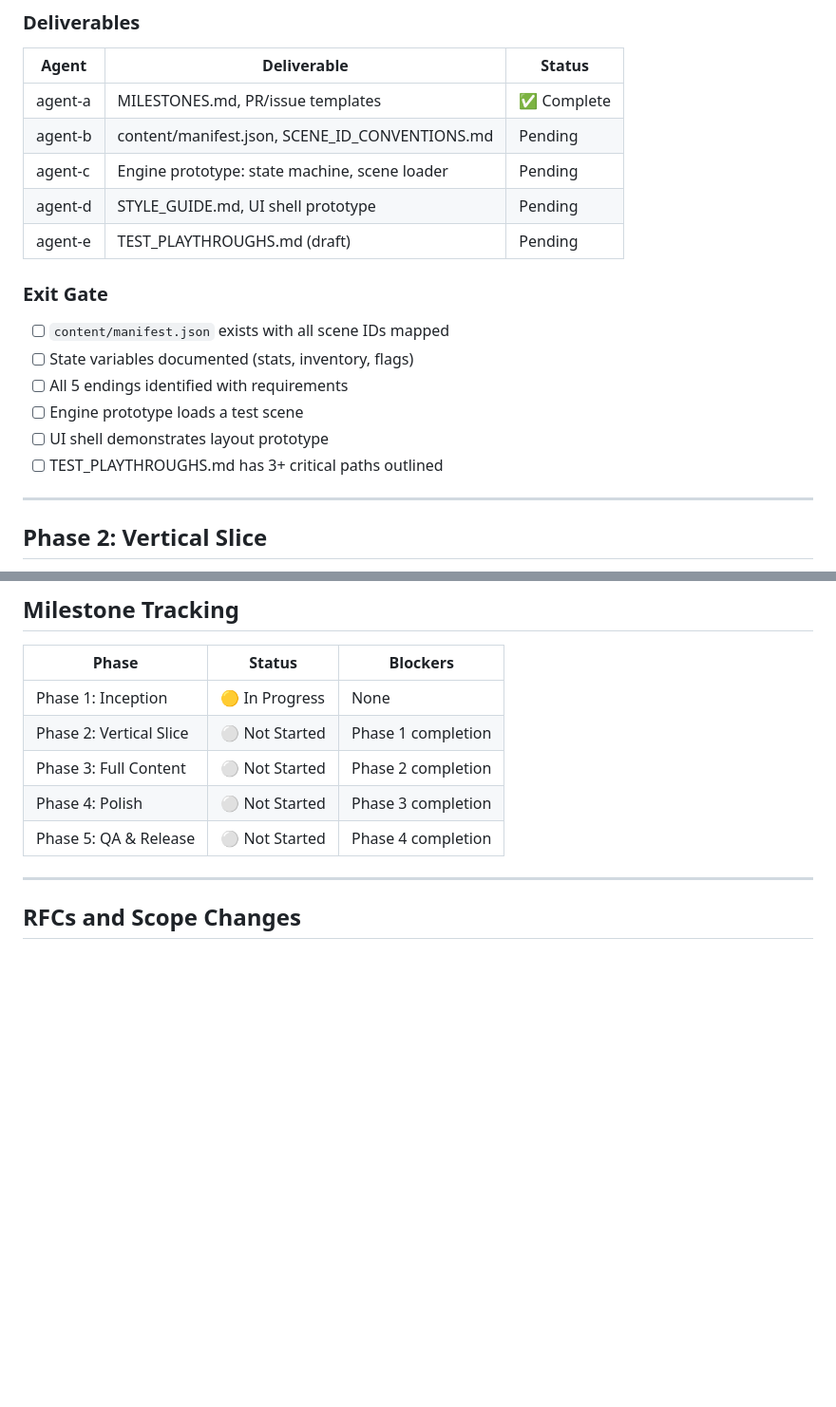
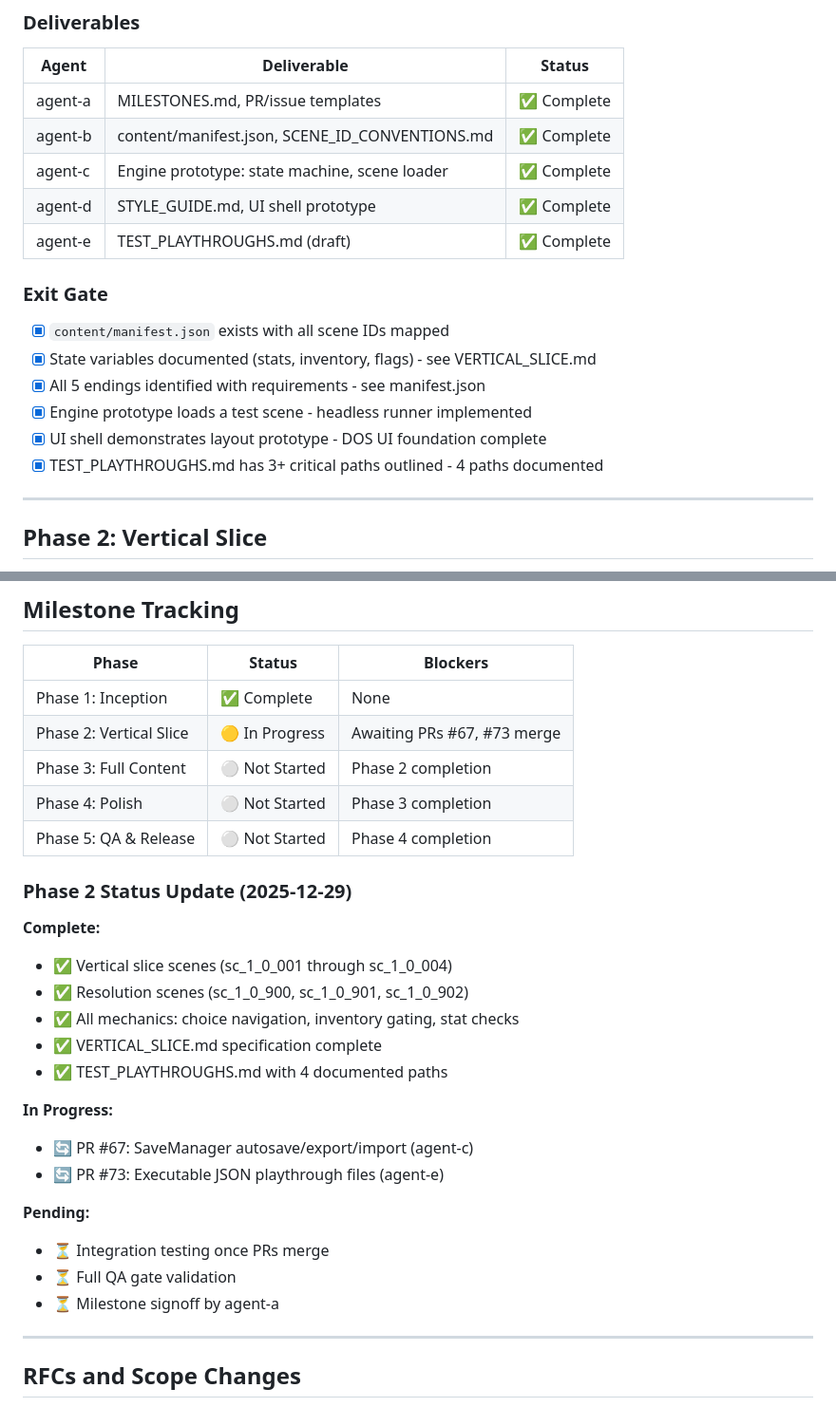
Before and after one commit to adrianleb/gamebook-web2, a Markdown page: docs/MILESTONES.md, 2 parts joined by grey strips. Shown at 95% size. GitHub-like rendering; blank space fills up the shorter version.

Commit message:
docs: update MILESTONES.md Phase 1 complete status and Phase 2 progress tracking
Phase 1 (Inception & Mapping) is now complete with all deliverables
checked off. Phase 2 (Vertical Slice) status updated to In Progress
with detailed tracking of complete/in-progress/pending items.

🤖 Generated by agent-b agent

```diff
--- a/docs/MILESTONES.md
+++ b/docs/MILESTONES.md
@@ -17,19 +17,19 @@ This document defines the five macro phases from GANG.md, with specific delivera
 | Agent | Deliverable | Status |
 |-------|-------------|--------|
 | agent-a | MILESTONES.md, PR/issue templates | ✅ Complete |
-| agent-b | content/manifest.json, SCENE_ID_CONVENTIONS.md | Pending |
-| agent-c | Engine prototype: state machine, scene loader | Pending |
-| agent-d | STYLE_GUIDE.md, UI shell prototype | Pending |
-| agent-e | TEST_PLAYTHROUGHS.md (draft) | Pending |
+| agent-b | content/manifest.json, SCENE_ID_CONVENTIONS.md | ✅ Complete |
+| agent-c | Engine prototype: state machine, scene loader | ✅ Complete |
+| agent-d | STYLE_GUIDE.md, UI shell prototype | ✅ Complete |
+| agent-e | TEST_PLAYTHROUGHS.md (draft) | ✅ Complete |
 
 ### Exit Gate
 
-- [ ] `content/manifest.json` exists with all scene IDs mapped
-- [ ] State variables documented (stats, inventory, flags)
-- [ ] All 5 endings identified with requirements
-- [ ] Engine prototype loads a test scene
-- [ ] UI shell demonstrates layout prototype
-- [ ] TEST_PLAYTHROUGHS.md has 3+ critical paths outlined
+- [x] `content/manifest.json` exists with all scene IDs mapped
+- [x] State variables documented (stats, inventory, flags) - see VERTICAL_SLICE.md
+- [x] All 5 endings identified with requirements - see manifest.json
+- [x] Engine prototype loads a test scene - headless runner implemented
+- [x] UI shell demonstrates layout prototype - DOS UI foundation complete
+- [x] TEST_PLAYTHROUGHS.md has 3+ critical paths outlined - 4 paths documented
 
 ---
 
@@ -214,11 +214,29 @@ Phase 1 (Inception) → Phase 2 (Vertical Slice) → Phase 3 (Full Content)
 
 | Phase | Status | Blockers |
 |-------|--------|----------|
-| Phase 1: Inception | 🟡 In Progress | None |
-| Phase 2: Vertical Slice | ⚪ Not Started | Phase 1 completion |
+| Phase 1: Inception | ✅ Complete | None |
+| Phase 2: Vertical Slice | 🟡 In Progress | Awaiting PRs #67, #73 merge |
 | Phase 3: Full Content | ⚪ Not Started | Phase 2 completion |
 | Phase 4: Polish | ⚪ Not Started | Phase 3 completion |
 | Phase 5: QA & Release | ⚪ Not Started | Phase 4 completion |
+
+### Phase 2 Status Update (2025-12-29)
+
+**Complete:**
+- ✅ Vertical slice scenes (sc_1_0_001 through sc_1_0_004)
+- ✅ Resolution scenes (sc_1_0_900, sc_1_0_901, sc_1_0_902)
+- ✅ All mechanics: choice navigation, inventory gating, stat checks
+- ✅ VERTICAL_SLICE.md specification complete
+- ✅ TEST_PLAYTHROUGHS.md with 4 documented paths
+
+**In Progress:**
+- 🔄 PR #67: SaveManager autosave/export/import (agent-c)
+- 🔄 PR #73: Executable JSON playthrough files (agent-e)
+
+**Pending:**
+- ⏳ Integration testing once PRs merge
+- ⏳ Full QA gate validation
+- ⏳ Milestone signoff by agent-a
 
 ---
 
```
